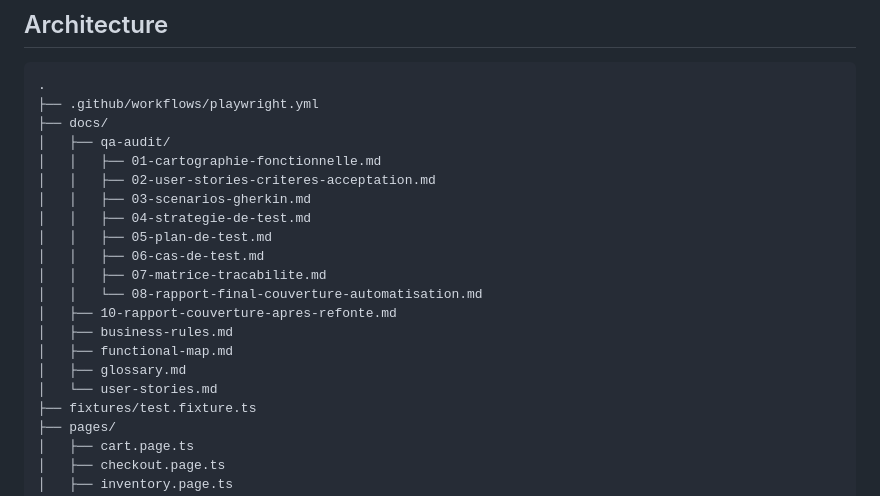
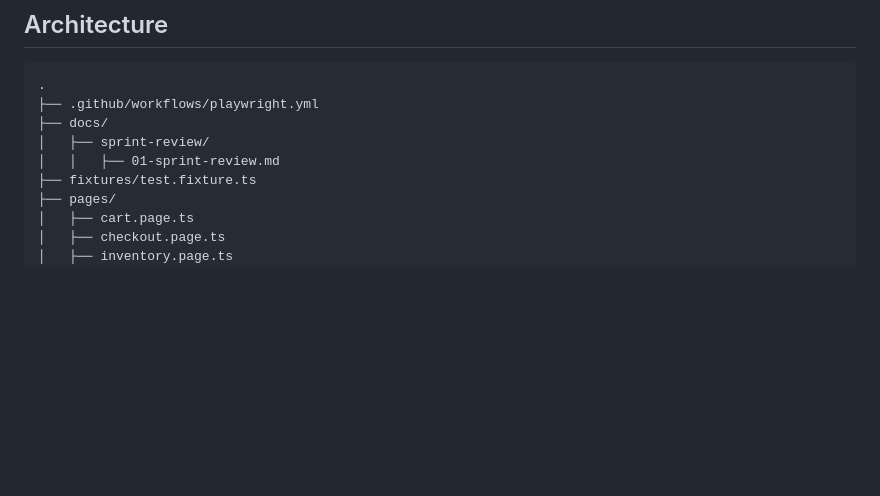
Before and after one commit to maximejoannis/saucedemo-playwright-automation, a Markdown page: README.md, the part around the change. GitHub-like rendering; blank space fills up the shorter version.

```diff
--- a/README.md
+++ b/README.md
@@ -84,20 +84,8 @@ de réussite et la couverture fonctionnelle sont des indicateurs distincts.
 .
 ├── .github/workflows/playwright.yml
 ├── docs/
-│   ├── qa-audit/
-│   │   ├── 01-cartographie-fonctionnelle.md
-│   │   ├── 02-user-stories-criteres-acceptation.md
-│   │   ├── 03-scenarios-gherkin.md
-│   │   ├── 04-strategie-de-test.md
-│   │   ├── 05-plan-de-test.md
-│   │   ├── 06-cas-de-test.md
-│   │   ├── 07-matrice-tracabilite.md
-│   │   └── 08-rapport-final-couverture-automatisation.md
-│   ├── 10-rapport-couverture-apres-refonte.md
-│   ├── business-rules.md
-│   ├── functional-map.md
-│   ├── glossary.md
-│   └── user-stories.md
+│   ├── sprint-review/
+│   │   ├── 01-sprint-review.md
 ├── fixtures/test.fixture.ts
 ├── pages/
 │   ├── cart.page.ts
```
